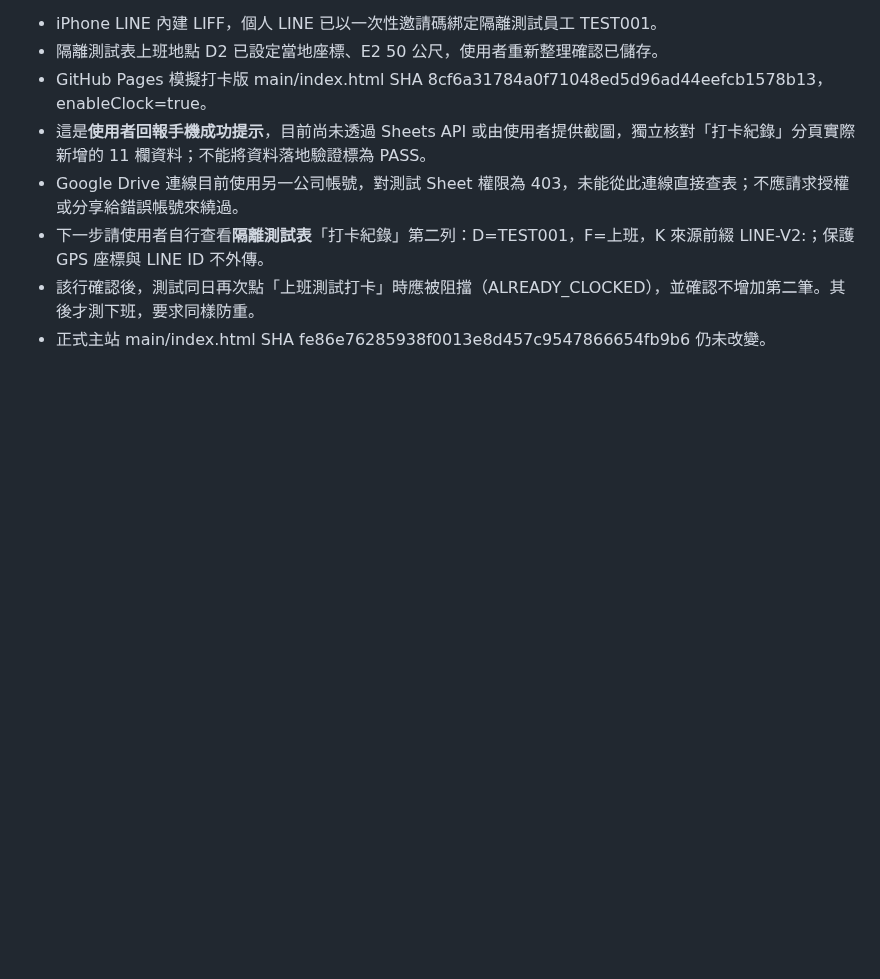
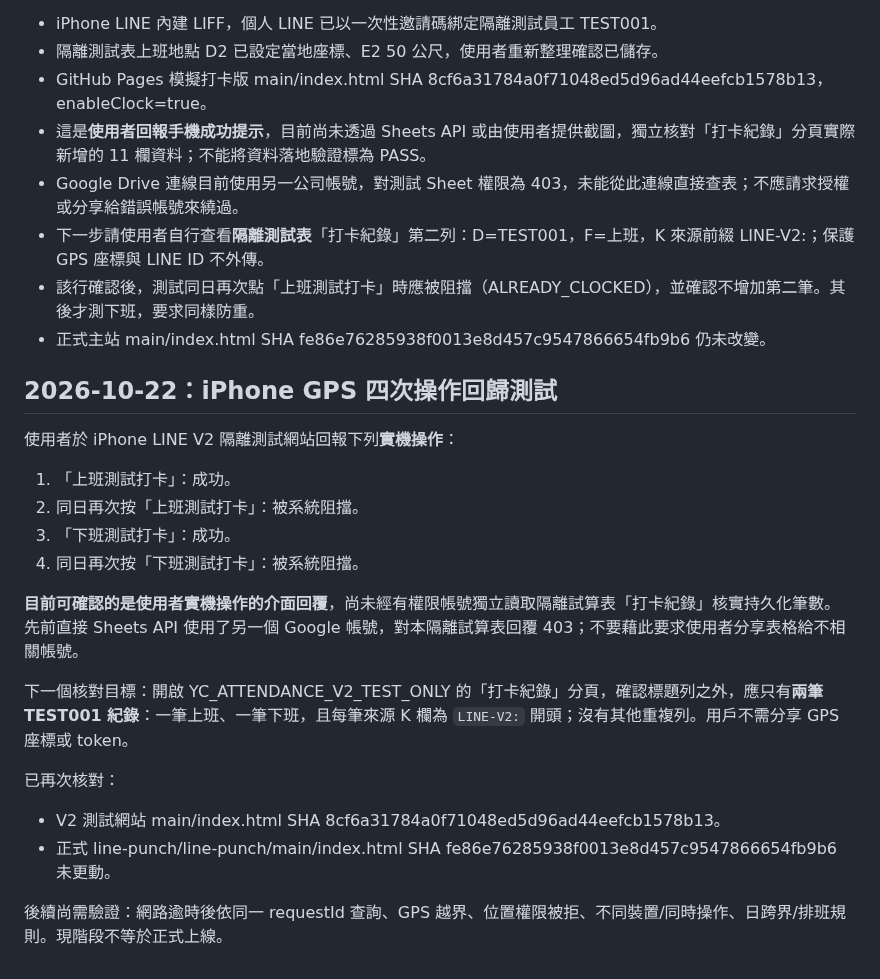
Before and after one commit to line-punch/attendance-v2-test, a Markdown page: README.md, the part around the change. GitHub-like rendering; blank space fills up the shorter version.

Commit message:
test(stage4): record real iPhone duplicate clock blocks and successful in/out, pending Sheet audit

```diff
--- a/README.md
+++ b/README.md
@@ -154,3 +154,21 @@ Google 官方 HTMLService 文件指出網頁以 iframe sandbox 運作：
 - 下一步請使用者自行查看**隔離測試表**「打卡紀錄」第二列：D=TEST001，F=上班，K 來源前綴 LINE-V2:；保護 GPS 座標與 LINE ID 不外傳。
 - 該行確認後，測試同日再次點「上班測試打卡」時應被阻擋（ALREADY_CLOCKED），並確認不增加第二筆。其後才測下班，要求同樣防重。
 - 正式主站 main/index.html SHA fe86e76285938f0013e8d457c9547866654fb9b6 仍未改變。
+
+## 2026-10-22：iPhone GPS 四次操作回歸測試
+
+使用者於 iPhone LINE V2 隔離測試網站回報下列**實機操作**：
+1. 「上班測試打卡」：成功。
+2. 同日再次按「上班測試打卡」：被系統阻擋。
+3. 「下班測試打卡」：成功。
+4. 同日再次按「下班測試打卡」：被系統阻擋。
+
+**目前可確認的是使用者實機操作的介面回覆**，尚未經有權限帳號獨立讀取隔離試算表「打卡紀錄」核實持久化筆數。先前直接 Sheets API 使用了另一個 Google 帳號，對本隔離試算表回覆 403；不要藉此要求使用者分享表格給不相關帳號。
+
+下一個核對目標：開啟 YC_ATTENDANCE_V2_TEST_ONLY 的「打卡紀錄」分頁，確認標題列之外，應只有**兩筆 TEST001 紀錄**：一筆上班、一筆下班，且每筆來源 K 欄為 `LINE-V2:` 開頭；沒有其他重複列。用戶不需分享 GPS 座標或 token。
+
+已再次核對：
+- V2 測試網站 main/index.html SHA 8cf6a31784a0f71048ed5d96ad44eefcb1578b13。
+- 正式 line-punch/line-punch/main/index.html SHA fe86e76285938f0013e8d457c9547866654fb9b6 未更動。
+
+後續尚需驗證：網路逾時後依同一 requestId 查詢、GPS 越界、位置權限被拒、不同裝置/同時操作、日跨界/排班規則。現階段不等於正式上線。
```
